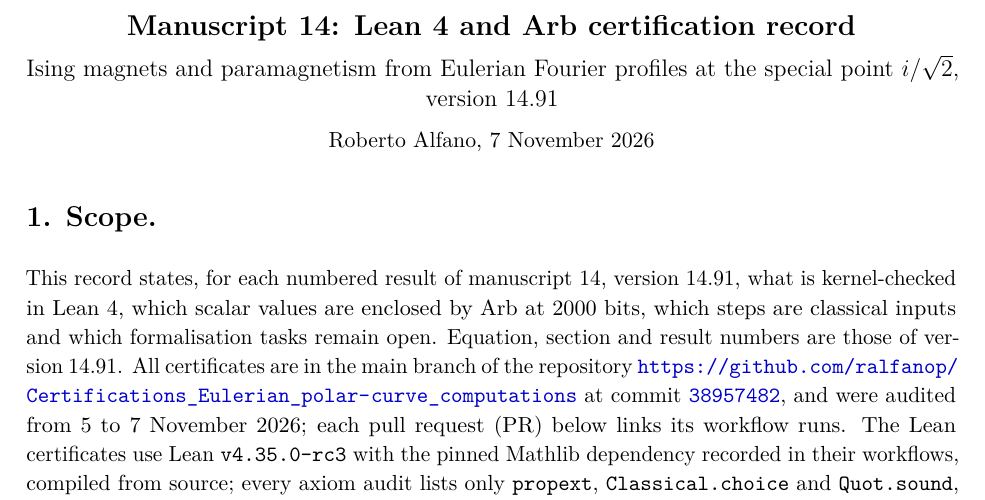
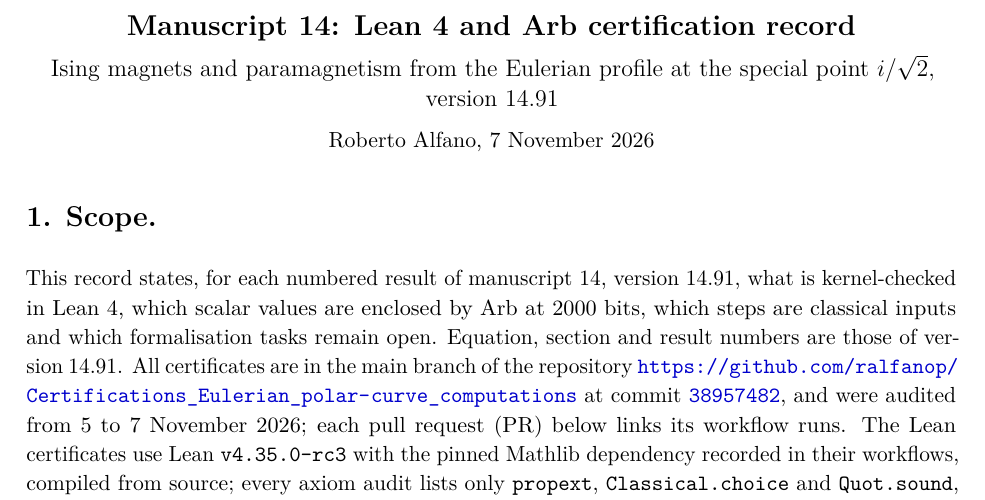
Before and after one commit to ralfanop/Certifications_Eulerian_polar-curve_computations, a LaTeX document (docs/manuscript14/Manuscript14_Certification.tex): part of page 1 of 4, cut so that both start at the same text. Compiled offline with pdfLaTeX.

Commit message:
Manuscript 14 record: title with the Eulerian profile, singular
The record quotes the author's final title "Ising magnets and paramagnetism
from the Eulerian profile at the special point i/sqrt(2)". PDF rebuilt
(4 pages, no overfull box).

Co-Authored-By: Claude Opus 5.5 <noreply@anthropic.com>
Claude-Session: https://claude.ai/code/session_01Y7kwfdRx5XTkHuCPRXW7mb

```diff
--- a/docs/manuscript14/Manuscript14_Certification.tex
+++ b/docs/manuscript14/Manuscript14_Certification.tex
@@ -19,7 +19,7 @@
 
 \begin{center}
 {\Large\bfseries Manuscript 14: Lean~4 and Arb certification record}\\[6pt]
-{\large Ising magnets and paramagnetism from Eulerian Fourier profiles at the special point $i/\sqrt2$, version 14.91}\\[6pt]
+{\large Ising magnets and paramagnetism from the Eulerian profile at the special point $i/\sqrt2$, version 14.91}\\[6pt]
 Roberto Alfano, 7~November~2026
 \end{center}
 
```
Also changed, not shown: docs/manuscript14/Manuscript14_Certification.md (+1 -1 lines), docs/manuscript14/Manuscript14_Certification.pdf.
